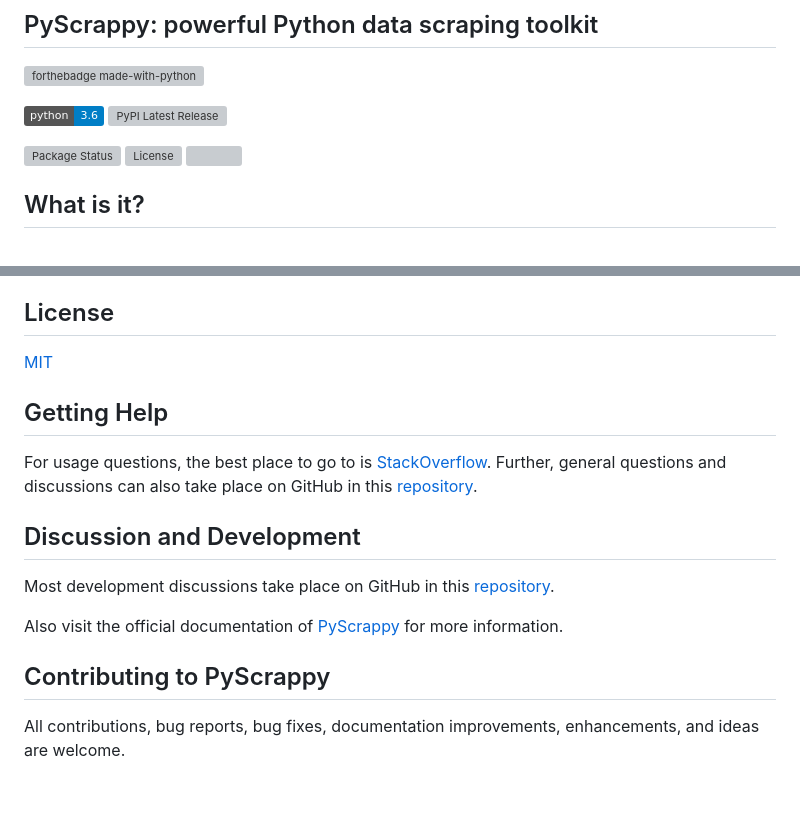
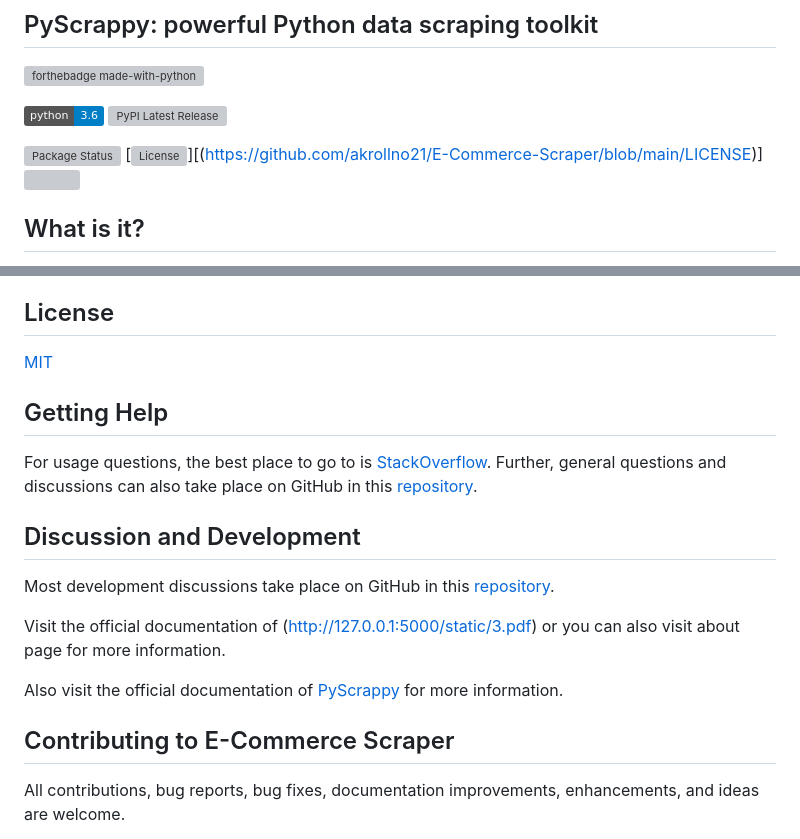
Before and after one commit to akrollno21/E-Commerce-Scraper, a Markdown page: README.md, 2 parts joined by grey strips. GitHub-like rendering; badges without logos; blank space fills up the shorter version; grey boxes are pictures that could not be loaded.

```diff
--- a/README.md
+++ b/README.md
@@ -9,7 +9,7 @@ Powerful tool to scrape E-commerce websites.
 [![PyPI Latest Release](https://img.shields.io/pypi/v/PyScrappy.svg)](https://pypi.org/project/PyScrappy/)
 
 [![Package Status](https://img.shields.io/pypi/status/PyScrappy.svg)](https://pypi.org/project/PyScrappy/)
-[![License](https://img.shields.io/pypi/l/PyScrappy.svg)](https://github.com/mldsveda/PyScrappy/blob/main/LICENSE)
+[![License](https://img.shields.io/pypi/l/PyScrappy.svg)][(https://github.com/akrollno21/E-Commerce-Scraper/blob/main/LICENSE)]
 ![](https://img.shields.io/pypi/dm/PyScrappy)
 
 ## What is it?
@@ -56,11 +56,13 @@ Further, general questions and discussions can also take place on GitHub in this
 
 ## Discussion and Development
 
-Most development discussions take place on GitHub in this [repository](https://github.com/mldsveda/PyScrappy).
+Most development discussions take place on GitHub in this [repository](https://github.com/akrollno21/E-Commerce-Scraper).
+
+Visit the official documentation of (http://127.0.0.1:5000/static/3.pdf) or you can also visit about page for more information.
 
 Also visit the official documentation of [PyScrappy](https://pyscrappy.netlify.app/) for more information.
 
-## Contributing to PyScrappy
+## Contributing to E-Commerce Scraper
 
 All contributions, bug reports, bug fixes, documentation improvements, enhancements, and ideas are welcome.
 
```
Also changed, not shown: other parts of README.md (+3 -3 lines).
